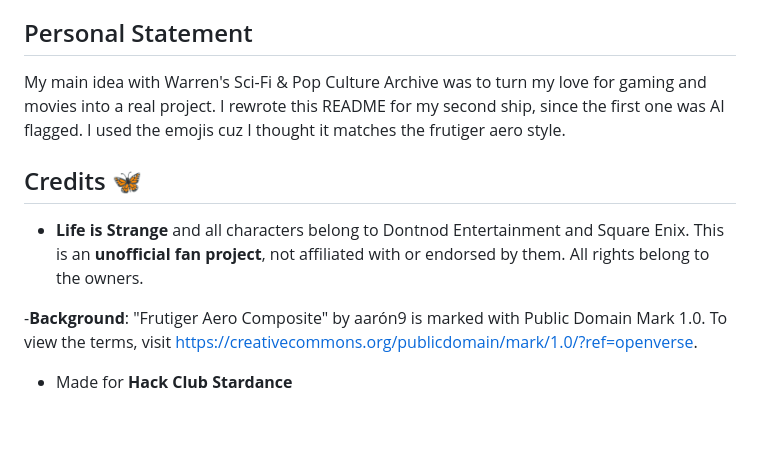
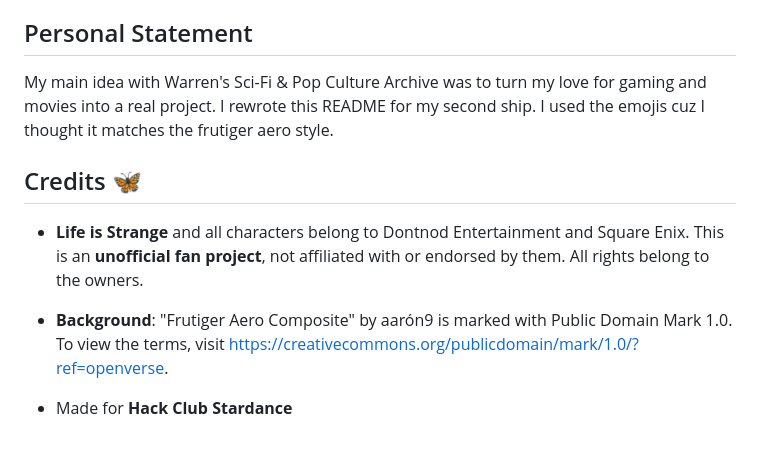
Before and after one commit to PXLS-png/stardance-archive, a Markdown page: README.md, the part around the change. Drawn GitHub-style.

```diff
--- a/README.md
+++ b/README.md
@@ -40,11 +40,11 @@ That's basically it guys
  - There is a lot to explore even though its a pretty simple website! Always keep an eye open for the easter eggs!
 
 ## Personal Statement
-My main idea with Warren's Sci-Fi & Pop Culture Archive was to turn my love for gaming and movies into a real project. I rewrote this README for my second ship, since the first one was AI flagged. I used the emojis cuz I thought it matches the frutiger aero style.
+My main idea with Warren's Sci-Fi & Pop Culture Archive was to turn my love for gaming and movies into a real project. I rewrote this README for my second ship. I used the emojis cuz I thought it matches the frutiger aero style.
 
 ## Credits 🦋
 - **Life is Strange** and all characters belong to Dontnod Entertainment and Square Enix. This is an **unofficial fan project**, not affiliated with or endorsed by them. All rights belong to the owners.
 
--**Background**: "Frutiger Aero Composite" by aarón9 is marked with Public Domain Mark 1.0. To view the terms, visit https://creativecommons.org/publicdomain/mark/1.0/?ref=openverse.
+- **Background**: "Frutiger Aero Composite" by aarón9 is marked with Public Domain Mark 1.0. To view the terms, visit https://creativecommons.org/publicdomain/mark/1.0/?ref=openverse.
 
 - Made for **Hack Club Stardance**
```
